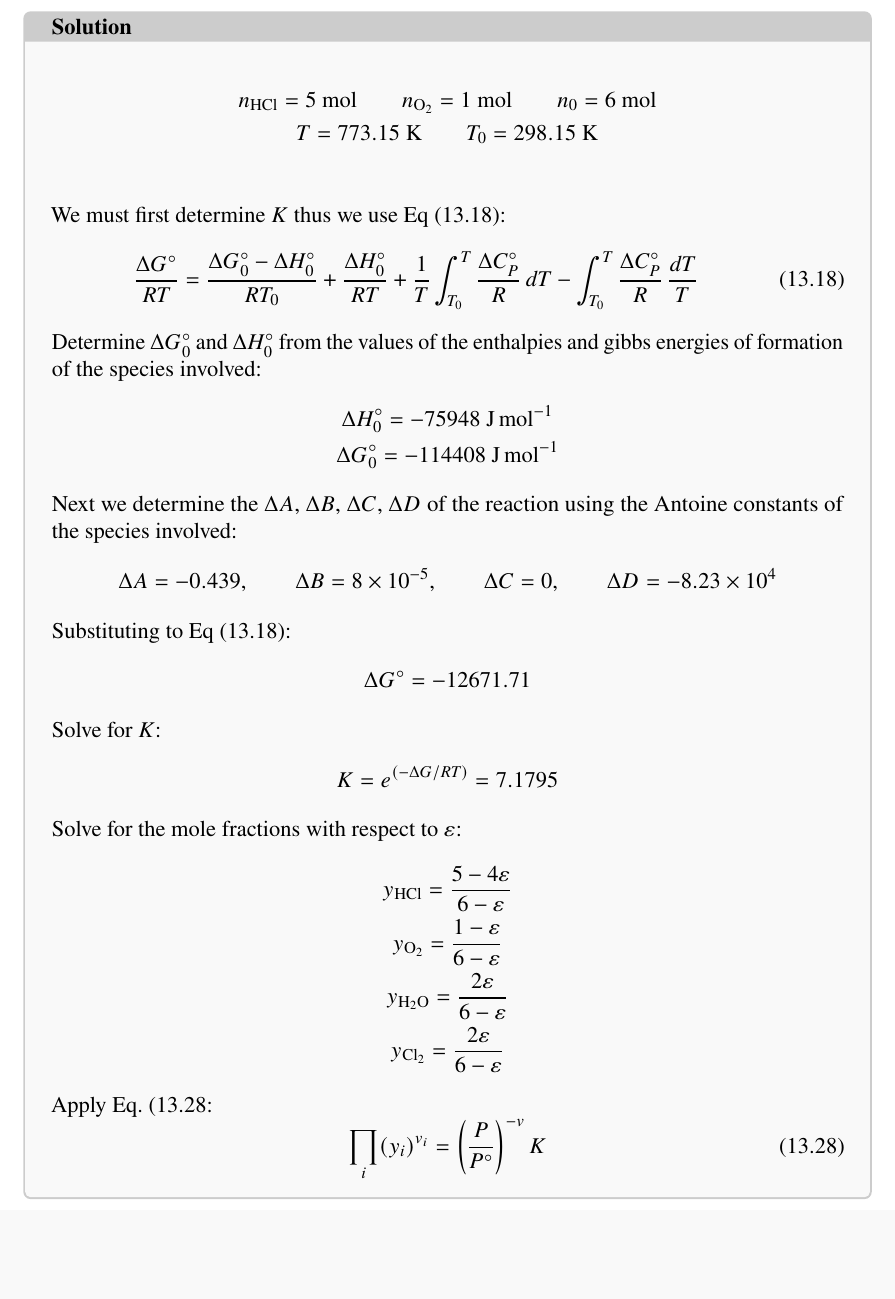
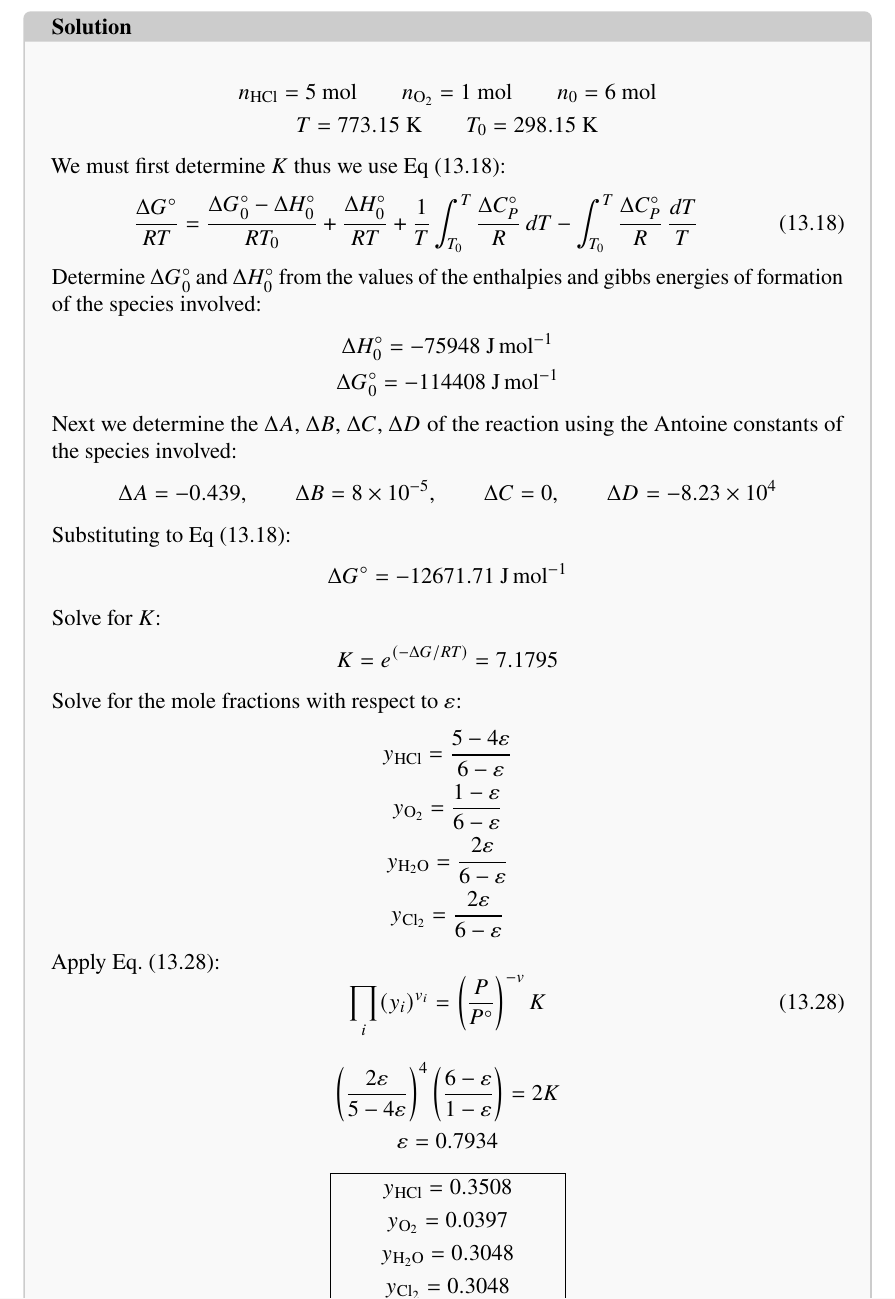
Before and after one commit to jian-carlo/thermo-problem-set, a LaTeX document (main.tex, which reads chapter13.tex): part of page 8 of 8, cut so that both start at the same text, the shorter picture padded with empty space. Compiled offline with pdfLaTeX.

Commit message:
Pb. 13.11 fin

```diff
--- a/chapter13.tex
+++ b/chapter13.tex
@@ -370,7 +370,7 @@ Assume ideal gases.
   \begin{gather*}
     n_{\ce{HCl}} = 5~\unit{\mole} \qquad n_{\ce{O2}} = 1~\unit{\mole} \qquad
     n_0 = 6~\unit{\mole} \\
-    T = 773.15~\unit{\kelvin} \qquad T_0 = 298.15~\unit{\kelvin} \\
+    T = 773.15~\unit{\kelvin} \qquad T_0 = 298.15~\unit{\kelvin}
   \end{gather*}
   We must first determine \(K\) thus we use Eq~(\ref{eq:13.18}):
   \begin{equation*}
@@ -397,7 +397,7 @@ Assume ideal gases.
   \end{equation*}
   Substituting to Eq~(\ref{eq:13.18}):
   \begin{gather*}
-    \Delta G^\circ = -12671.71
+    \Delta G^\circ = -12671.71~\unit{\joule\per\mole}
     \intertext{Solve for \(K\):}
     K = e^{(-\Delta G/RT)} = 7.1795
   \end{gather*}
@@ -408,10 +408,21 @@ Assume ideal gases.
     y_{\ce{H2O}} = \frac{2\varepsilon}{6 - \varepsilon} \\
     y_{\ce{Cl2}} = \frac{2\varepsilon}{6 - \varepsilon}
   \end{gather*}
-  Apply Eq.~(\ref{eq:13.28}:
+  Apply Eq.~(\ref{eq:13.28}):
   \begin{equation}
     \label{eq:13.28}
     \tag{13.28}
     \prod_i (y_i)^{v_i} = \left(\frac{P}{P^\circ}\right)^{-v} K
   \end{equation}
+  \begin{gather*}
+    \left(\frac{2\varepsilon}{5 - 4\varepsilon}\right)^4
+    \left(\frac{6-\varepsilon}{1-\varepsilon}\right) = 2K \\
+    \varepsilon = 0.7934
+  \end{gather*}
+  \begin{empheq}[box=\widefbox]{gather*}
+    y_{\ce{HCl}} = 0.3508 \\
+    y_{\ce{O2}} = 0.0397 \\
+    y_{\ce{H2O}} = 0.3048 \\
+    y_{\ce{Cl2}} = 0.3048
+  \end{empheq}
 \end{solution}
```
Also changed, not shown: 2 other files. Lines whose indentation alone changed are shown as unchanged.
